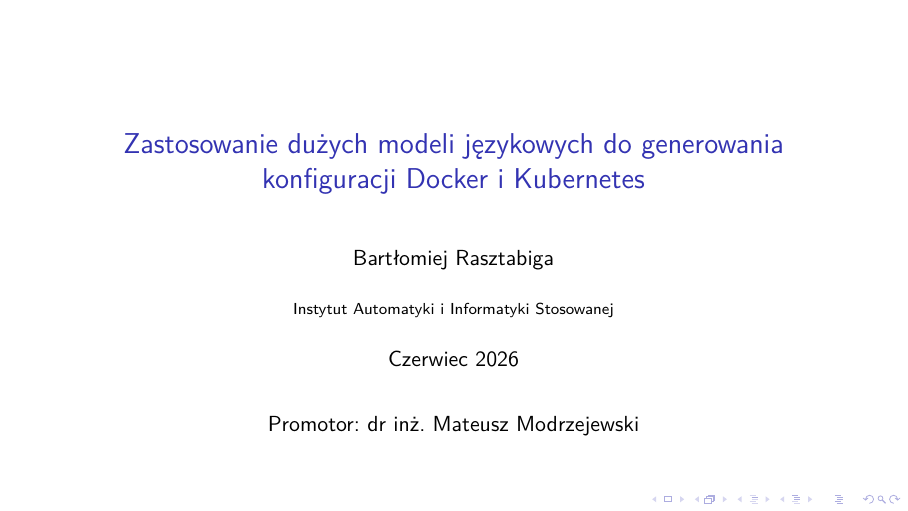
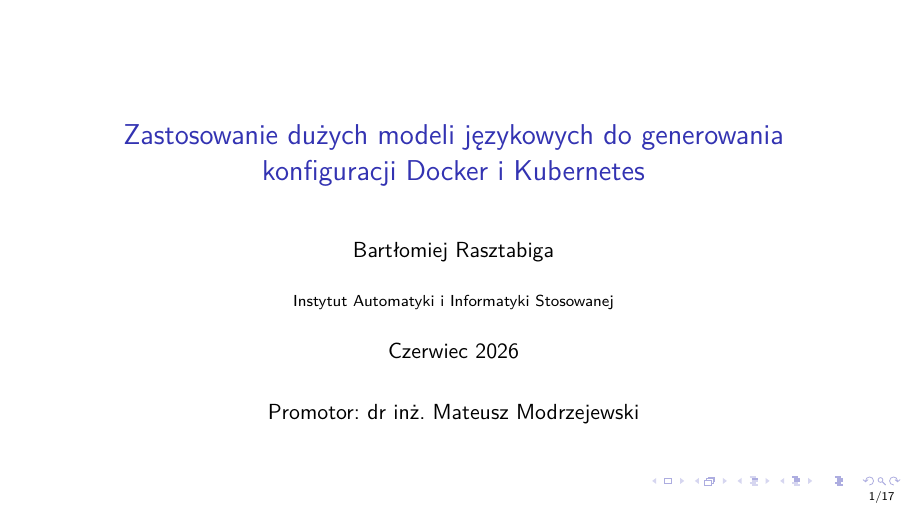
Before and after one commit to BartlomiejRasztabiga/masters-thesis, LaTeX slides (docs/slides_obrona.tex): page 1 of 17. Compiled offline with pdfLaTeX.

Commit message:
feat(slides): licznik slajdów w stopce (X/Y)

```diff
--- a/docs/slides_obrona.tex
+++ b/docs/slides_obrona.tex
@@ -17,6 +17,10 @@
 \newcommand{\supervisor}{Promotor: dr inż. Mateusz Modrzejewski}
 \institute{Instytut Automatyki i Informatyki Stosowanej}
 \date{Czerwiec 2026}
+
+\setbeamertemplate{footline}{%
+    \hfill\usebeamerfont{footline}\insertframenumber/\inserttotalframenumber\hspace{1em}\vspace{0.5em}%
+}
 
 \begin{document}
 
```
